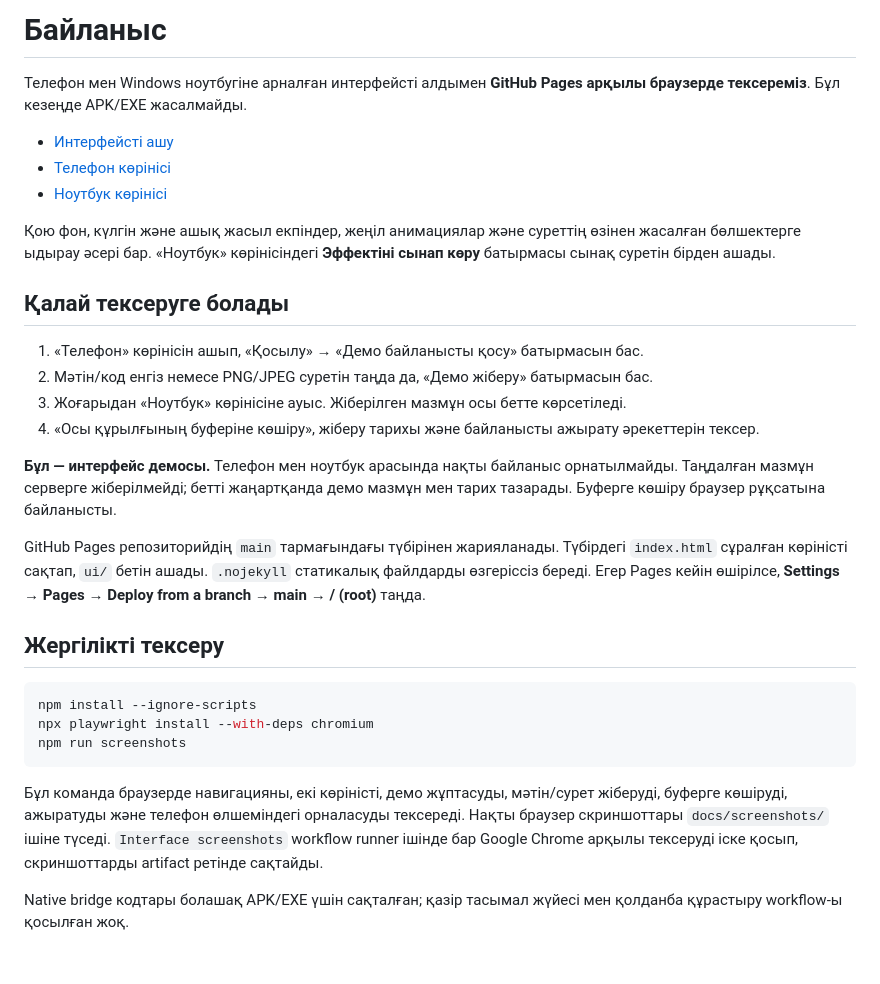
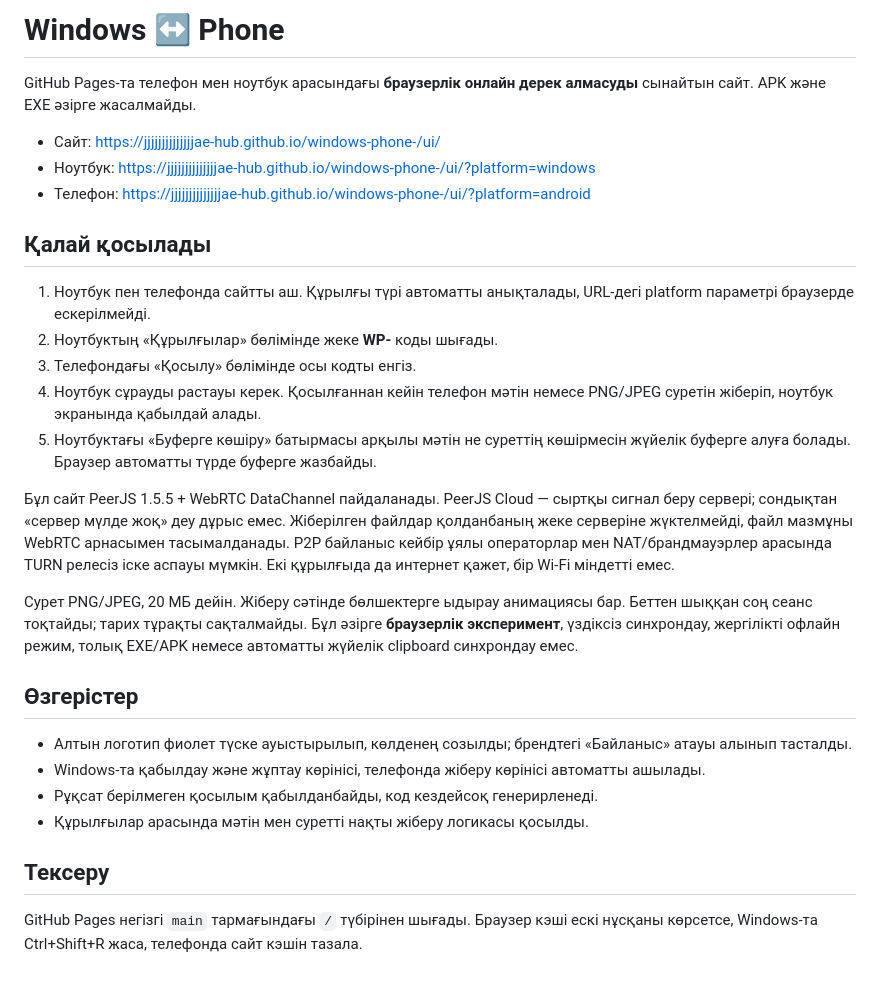
Before and after one commit to jjjjjjjjjjjjjjae-hub/windows-phone-, a Markdown page: README.md, the part around the change. GitHub-like rendering.

Commit message:
Document real WebRTC browser link setup and limitations

````diff
--- a/README.md
+++ b/README.md
@@ -1,32 +1,30 @@
-# Байланыс
+# Windows ↔ Phone
 
-Телефон мен Windows ноутбугіне арналған интерфейсті алдымен **GitHub Pages арқылы браузерде тексереміз**. Бұл кезеңде APK/EXE жасалмайды.
+GitHub Pages-та телефон мен ноутбук арасындағы **браузерлік онлайн дерек алмасуды** сынайтын сайт. APK және EXE әзірге жасалмайды.
 
-- [Интерфейсті ашу](https://jjjjjjjjjjjjjjae-hub.github.io/windows-phone-/)
-- [Телефон көрінісі](https://jjjjjjjjjjjjjjae-hub.github.io/windows-phone-/ui/?platform=android)
-- [Ноутбук көрінісі](https://jjjjjjjjjjjjjjae-hub.github.io/windows-phone-/ui/?platform=windows)
+- Сайт: https://jjjjjjjjjjjjjjae-hub.github.io/windows-phone-/ui/
+- Ноутбук: https://jjjjjjjjjjjjjjae-hub.github.io/windows-phone-/ui/?platform=windows
+- Телефон: https://jjjjjjjjjjjjjjae-hub.github.io/windows-phone-/ui/?platform=android
 
-Қою фон, күлгін және ашық жасыл екпіндер, жеңіл анимациялар және суреттің өзінен жасалған бөлшектерге ыдырау әсері бар. «Ноутбук» көрінісіндегі **Эффектіні сынап көру** батырмасы сынақ суретін бірден ашады.
+## Қалай қосылады
 
-## Қалай тексеруге болады
+1. Ноутбук пен телефонда сайтты аш. Құрылғы түрі автоматты анықталады, URL-дегі platform параметрі браузерде ескерілмейді.
+2. Ноутбуктың «Құрылғылар» бөлімінде жеке **WP-** коды шығады.
+3. Телефондағы «Қосылу» бөлімінде осы кодты енгіз.
+4. Ноутбук сұрауды растауы керек. Қосылғаннан кейін телефон мәтін немесе PNG/JPEG суретін жіберіп, ноутбук экранында қабылдай алады.
+5. Ноутбуктағы «Буферге көшіру» батырмасы арқылы мәтін не суреттің көшірмесін жүйелік буферге алуға болады. Браузер автоматты түрде буферге жазбайды.
 
-1. «Телефон» көрінісін ашып, «Қосылу» → «Демо байланысты қосу» батырмасын бас.
-2. Мәтін/код енгіз немесе PNG/JPEG суретін таңда да, «Демо жіберу» батырмасын бас.
-3. Жоғарыдан «Ноутбук» көрінісіне ауыс. Жіберілген мазмұн осы бетте көрсетіледі.
-4. «Осы құрылғының буферіне көшіру», жіберу тарихы және байланысты ажырату әрекеттерін тексер.
+Бұл сайт PeerJS 1.5.5 + WebRTC DataChannel пайдаланады. PeerJS Cloud — сыртқы сигнал беру сервері; сондықтан «сервер мүлде жоқ» деу дұрыс емес. Жіберілген файлдар қолданбаның жеке серверіне жүктелмейді, файл мазмұны WebRTC арнасымен тасымалданады. P2P байланыс кейбір ұялы операторлар мен NAT/брандмауэрлер арасында TURN релесіз іске аспауы мүмкін. Екі құрылғыда да интернет қажет, бір Wi-Fi міндетті емес.
 
-**Бұл — интерфейс демосы.** Телефон мен ноутбук арасында нақты байланыс орнатылмайды. Таңдалған мазмұн серверге жіберілмейді; бетті жаңартқанда демо мазмұн мен тарих тазарады. Буферге көшіру браузер рұқсатына байланысты.
+Сурет PNG/JPEG, 20 МБ дейін. Жіберу сәтінде бөлшектерге ыдырау анимациясы бар. Беттен шыққан соң сеанс тоқтайды; тарих тұрақты сақталмайды. Бұл әзірге **браузерлік эксперимент**, үздіксіз синхрондау, жергілікті офлайн режим, толық EXE/APK немесе автоматты жүйелік clipboard синхрондау емес.
 
-GitHub Pages репозиторийдің `main` тармағындағы түбірінен жарияланады. Түбірдегі `index.html` сұралған көріністі сақтап, `ui/` бетін ашады. `.nojekyll` статикалық файлдарды өзгеріссіз береді. Егер Pages кейін өшірілсе, **Settings → Pages → Deploy from a branch → main → / (root)** таңда.
+## Өзгерістер
 
-## Жергілікті тексеру
+- Алтын логотип фиолет түске ауыстырылып, көлденең созылды; брендтегі «Байланыс» атауы алынып тасталды.
+- Windows-та қабылдау және жұптау көрінісі, телефонда жіберу көрінісі автоматты ашылады.
+- Рұқсат берілмеген қосылым қабылданбайды, код кездейсоқ генерирленеді.
+- Құрылғылар арасында мәтін мен суретті нақты жіберу логикасы қосылды.
 
-```sh
-npm install --ignore-scripts
-npx playwright install --with-deps chromium
-npm run screenshots
-```
+## Тексеру
 
-Бұл команда браузерде навигацияны, екі көріністі, демо жұптасуды, мәтін/сурет жіберуді, буферге көшіруді, ажыратуды және телефон өлшеміндегі орналасуды тексереді. Нақты браузер скриншоттары `docs/screenshots/` ішіне түседі. `Interface screenshots` workflow runner ішінде бар Google Chrome арқылы тексеруді іске қосып, скриншоттарды artifact ретінде сақтайды.
-
-Native bridge кодтары болашақ APK/EXE үшін сақталған; қазір тасымал жүйесі мен қолданба құрастыру workflow-ы қосылған жоқ.
+GitHub Pages негізгі `main` тармағындағы `/` түбірінен шығады. Браузер кэші ескі нұсқаны көрсетсе, Windows-та Ctrl+Shift+R жаса, телефонда сайт кэшін тазала.
````
